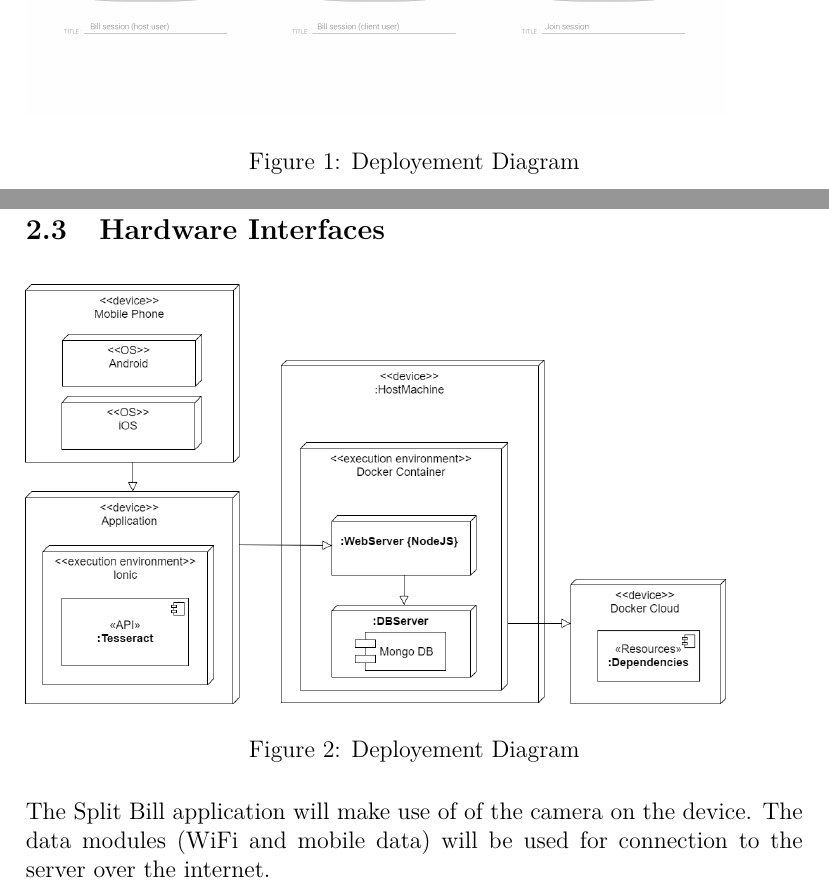
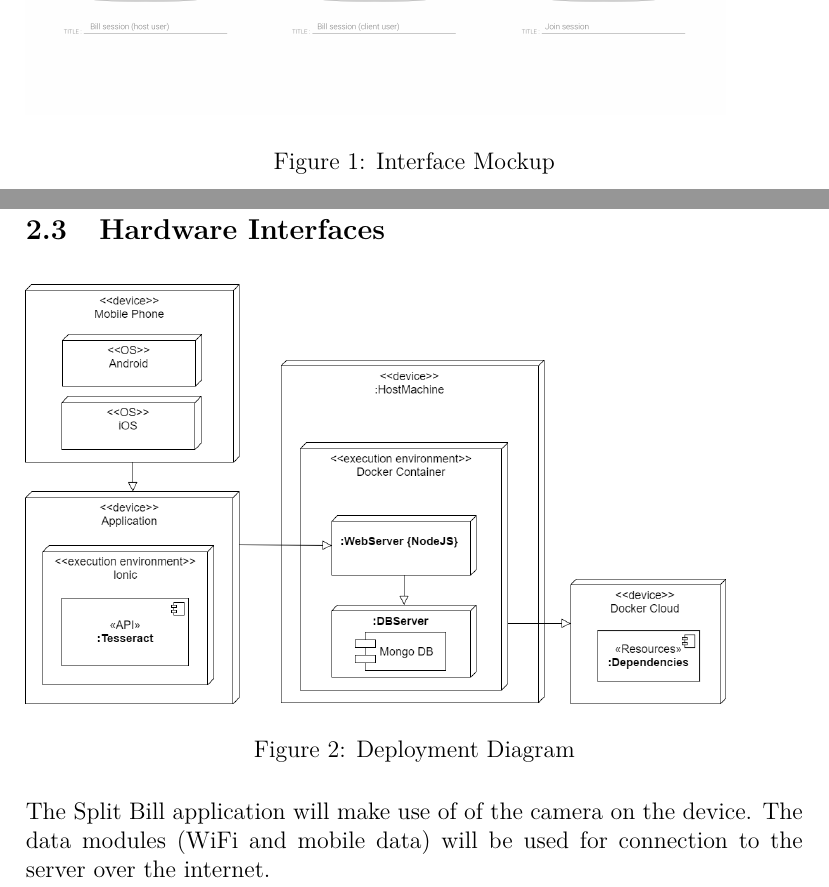
Before and after one commit to perrymatthew/Brute-Force, a LaTeX document (SRS-template.tex): two parts of pages 4 and 5 of 12, joined at a grey line, cut at the place of the change. Compiled offline with pdfLaTeX.

Commit message:
Renamed UseCase Diagram and added diagrams to tex

```diff
--- a/SRS-template.tex
+++ b/SRS-template.tex
@@ -65,14 +65,14 @@ The goal of this document is to define a clear project scope that will be used t
    		\begin{figure}[H]
 		  \includegraphics[width=0.9\textwidth]{diagrams/mockups.png}
 		   \vspace{0.1cm}
-		    \caption{Deployement Diagram}
-		    \label{Deployment Diagram}
+		    \caption{Interface Mockup}
+		    \label{Interface Mockup}
 		\end{figure}
    	\subsection{Hardware Interfaces}
    		\begin{figure}[H]
 		  \includegraphics[width=0.9\textwidth]{diagrams/deployment.png}
 		   \vspace{0.1cm}
-		    \caption{Deployement Diagram}
+		    \caption{Deployment Diagram}
 		    \label{Deployment Diagram}
 		\end{figure}
    		The Split Bill application will make use of of the camera on the device. The data modules (WiFi and mobile data) will be used for connection to the server over the internet.
```
Also changed, not shown: SRS-template.pdf (added), diagrams/usecase.png (added), SRS-template.tex (2 more changed lines).
